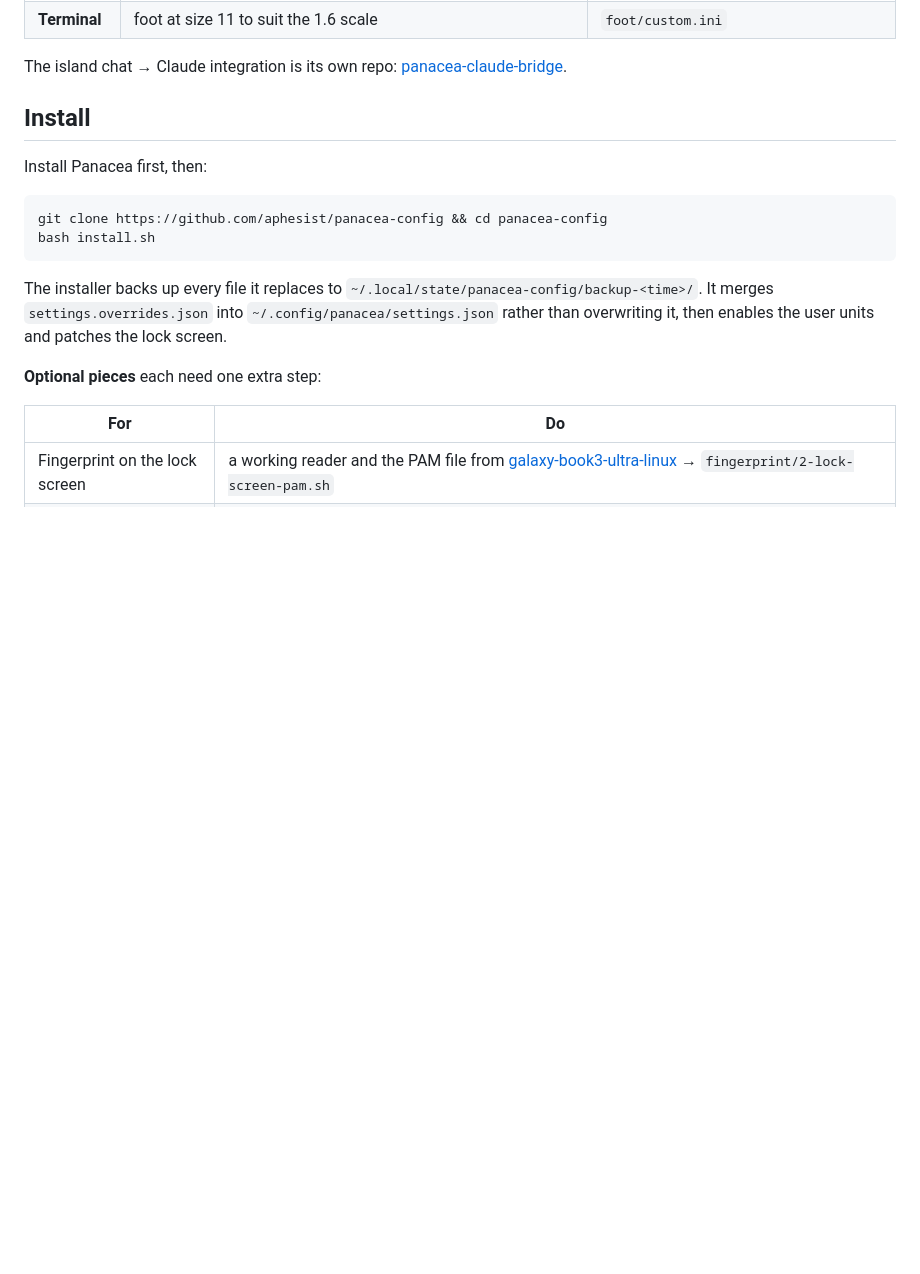
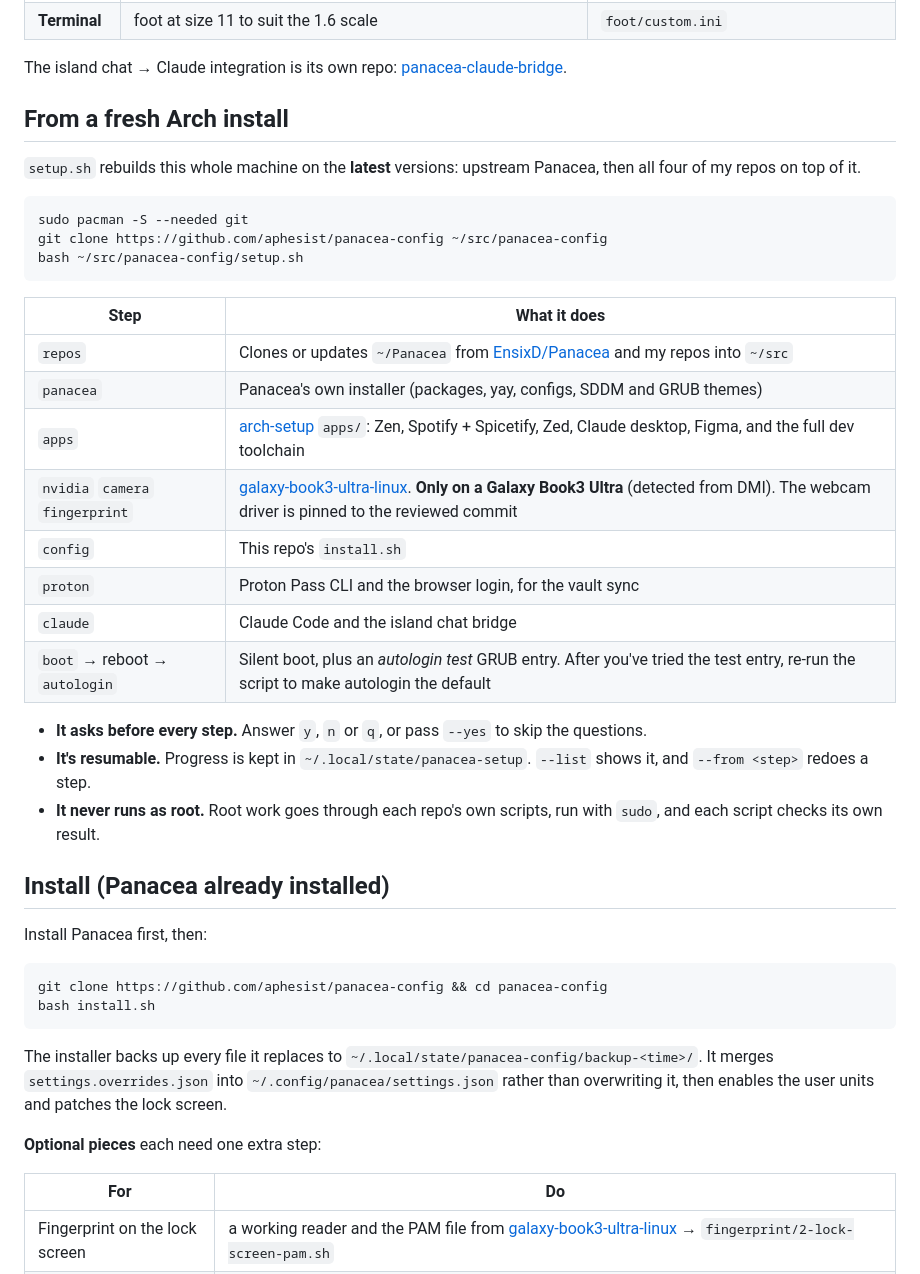
Before and after one commit to aphesist/panacea-config, a Markdown page: README.md, the part around one of its changes. Rendered like a GitHub page; blank space fills up the shorter version.

````diff
--- a/README.md
+++ b/README.md
@@ -41,7 +64,33 @@ all-or-nothing, and re-run themselves whenever an update replaces the file.
 The island chat → Claude integration is its own repo:
 [panacea-claude-bridge](https://github.com/aphesist/panacea-claude-bridge).
 
-## Install
+## From a fresh Arch install
+
+`setup.sh` rebuilds this whole machine on the **latest** versions: upstream
+Panacea, then all four of my repos on top of it.
+
+```sh
+sudo pacman -S --needed git
+git clone https://github.com/aphesist/panacea-config ~/src/panacea-config
+bash ~/src/panacea-config/setup.sh
+```
+
+| Step | What it does |
+|---|---|
+| `repos` | Clones or updates `~/Panacea` from [EnsixD/Panacea](https://github.com/EnsixD/Panacea) and my repos into `~/src` |
+| `panacea` | Panacea's own installer (packages, yay, configs, SDDM and GRUB themes) |
+| `apps` | [arch-setup](https://github.com/aphesist/arch-setup) `apps/`: Zen, Spotify + Spicetify, Zed, Claude desktop, Figma, and the full dev toolchain |
+| `nvidia` `camera` `fingerprint` | [galaxy-book3-ultra-linux](https://github.com/aphesist/galaxy-book3-ultra-linux). **Only on a Galaxy Book3 Ultra** (detected from DMI). The webcam driver is pinned to the reviewed commit |
+| `config` | This repo's `install.sh` |
+| `proton` | Proton Pass CLI and the browser login, for the vault sync |
+| `claude` | Claude Code and the island chat bridge |
+| `boot` → reboot → `autologin` | Silent boot, plus an *autologin test* GRUB entry. After you've tried the test entry, re-run the script to make autologin the default |
+
+- **It asks before every step.** Answer `y`, `n` or `q`, or pass `--yes` to skip the questions.
+- **It's resumable.** Progress is kept in `~/.local/state/panacea-setup`. `--list` shows it, and `--from <step>` redoes a step.
+- **It never runs as root.** Root work goes through each repo's own scripts, run with `sudo`, and each script checks its own result.
+
+## Install (Panacea already installed)
 
 Install Panacea first, then:
 
````
Also changed, not shown: other parts of README.md (+24 -1 lines), docs/img/calendar.png (added), docs/img/chat.png (added), docs/img/desktop.jpg (added), docs/img/launcher.png (added), 1 other file.
